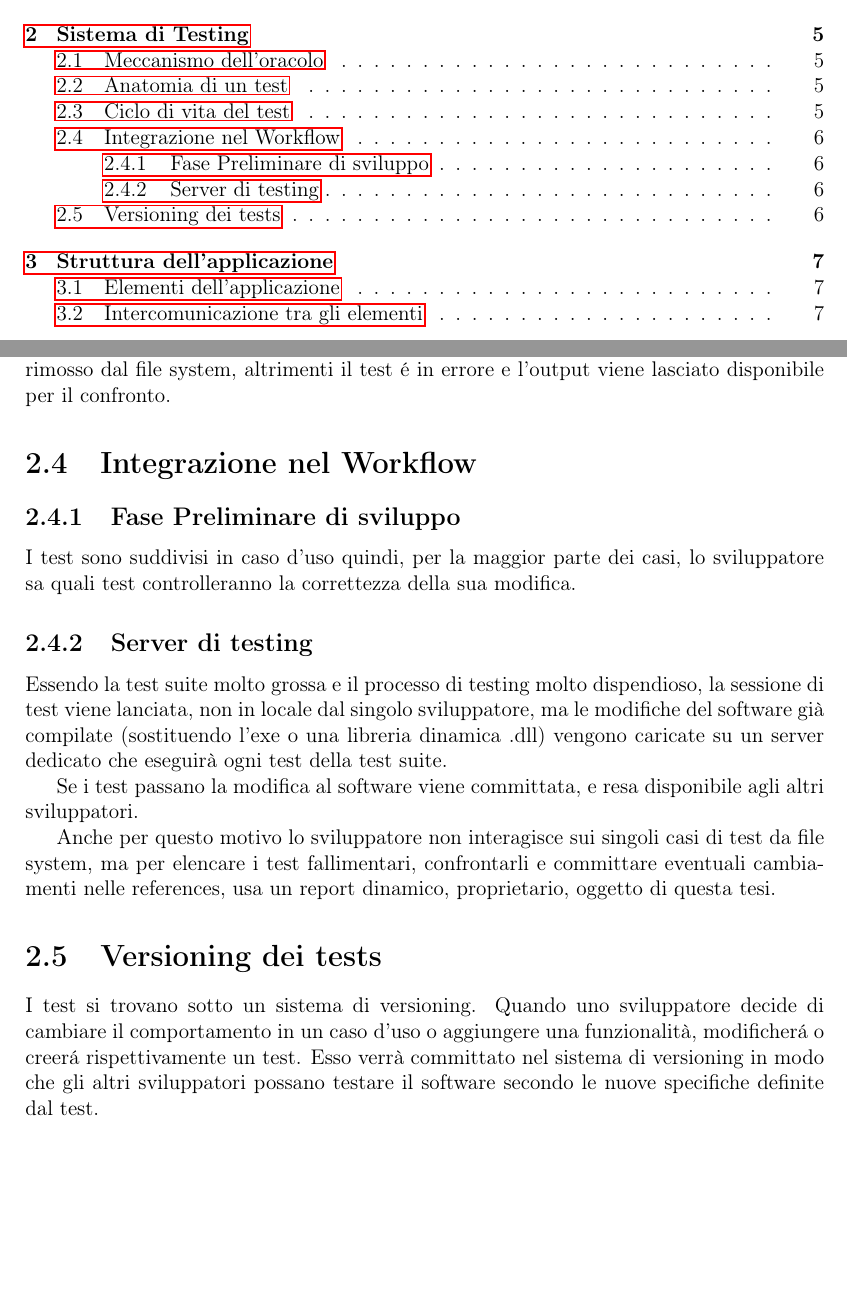
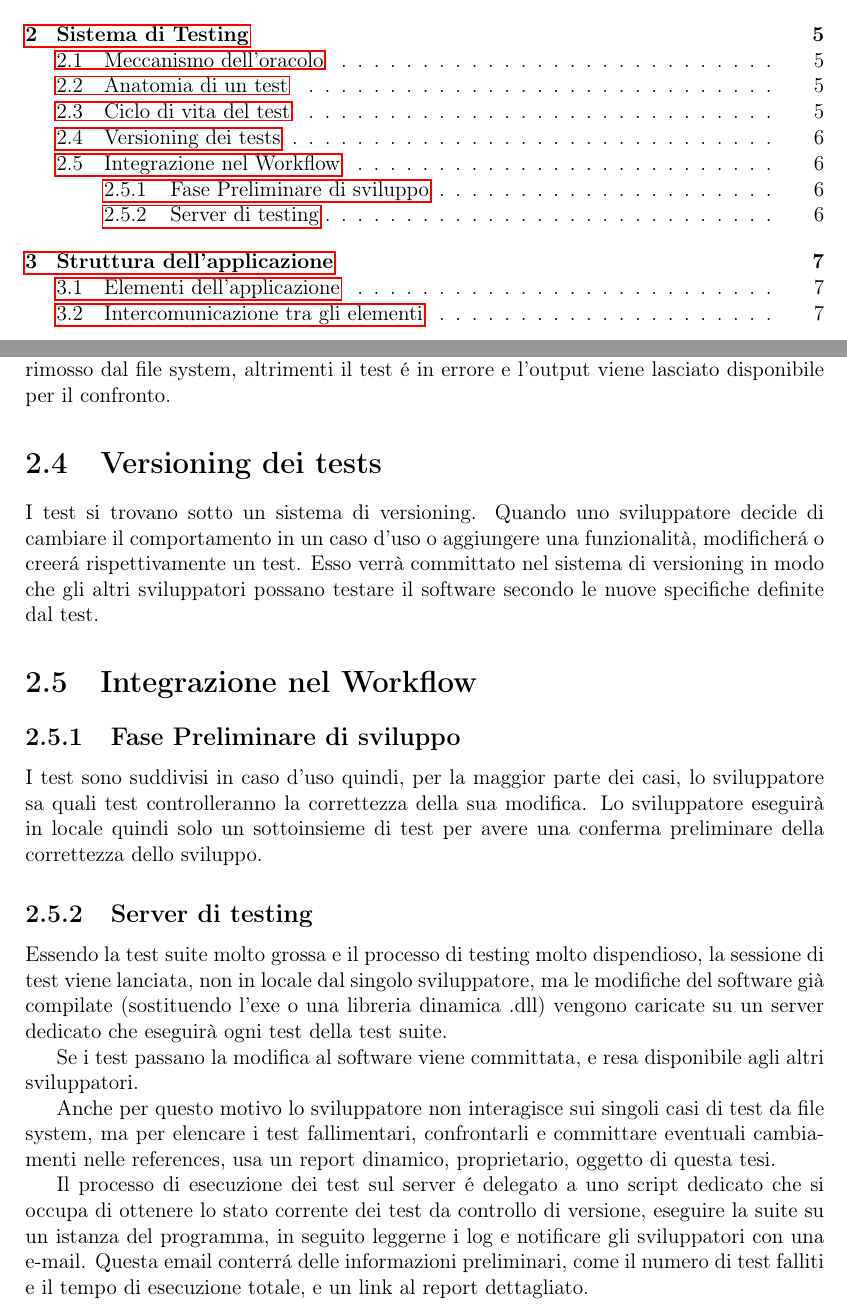
Before and after one commit to colobrodo/thesis, a LaTeX document (tesi.tex, which reads chapters/Sistema_di_testing.tex): two parts of pages 2 and 6 of 15, joined at a grey line, cut so that both start at the same text, the shorter picture padded with empty space. Compiled offline with pdfLaTeX.

Commit message:
Added information about automatic test execution

```diff
--- a/chapters/Sistema_di_testing.tex
+++ b/chapters/Sistema_di_testing.tex
@@ -36,10 +36,16 @@
 
         Se il file prodotto dalle operazioni \'e uguale all'oracolo aspettato, questo file viene rimosso dal file system, altrimenti il test \'e in errore e l'output viene lasciato disponibile per il confronto.
 
+    \section{Versioning dei tests}
+            I test si trovano sotto un sistema di versioning.
+            Quando uno sviluppatore decide di cambiare il comportamento in un caso d'uso o aggiungere una funzionalità,
+            modificher\'a o creer\'a rispettivamente un test.
+            Esso verrà committato nel sistema di versioning in modo che gli altri sviluppatori possano testare il software secondo le nuove specifiche definite dal test.
+
     \section{Integrazione nel Workflow}
         \subsection{Fase Preliminare di sviluppo}
             I test sono suddivisi in caso d'uso quindi, per la maggior parte dei casi, lo sviluppatore sa quali test controlleranno la correttezza della sua modifica.
-
+            Lo sviluppatore eseguirà in locale quindi solo un sottoinsieme di test per avere una conferma preliminare della correttezza dello sviluppo.
         \subsection{Server di testing}
             Essendo la test suite molto grossa e il processo di testing molto dispendioso,
             la sessione di test viene lanciata, non in locale dal singolo sviluppatore,
@@ -51,8 +57,7 @@
             Anche per questo motivo lo sviluppatore non interagisce sui singoli casi di test da file system,
             ma per elencare i test fallimentari, confrontarli e committare eventuali cambiamenti nelle references, usa un report dinamico,
             proprietario, oggetto di questa tesi.
-    \section{Versioning dei tests}
-        I test si trovano sotto un sistema di versioning.
-        Quando uno sviluppatore decide di cambiare il comportamento in un caso d'uso o aggiungere una funzionalità,
-        modificher\'a o creer\'a rispettivamente un test.
-        Esso verrà committato nel sistema di versioning in modo che gli altri sviluppatori possano testare il software secondo le nuove specifiche definite dal test.
+
+            Il processo di esecuzione dei test sul server \'e delegato a uno script dedicato che si occupa di ottenere lo stato corrente dei test da controllo di versione,
+            eseguire la suite su un istanza del programma, in seguito leggerne i log e notificare gli sviluppatori con una e-mail.
+            Questa email conterr\'a delle informazioni preliminari, come il numero di test falliti e il tempo di esecuzione totale, e un link al report dettagliato.
```
